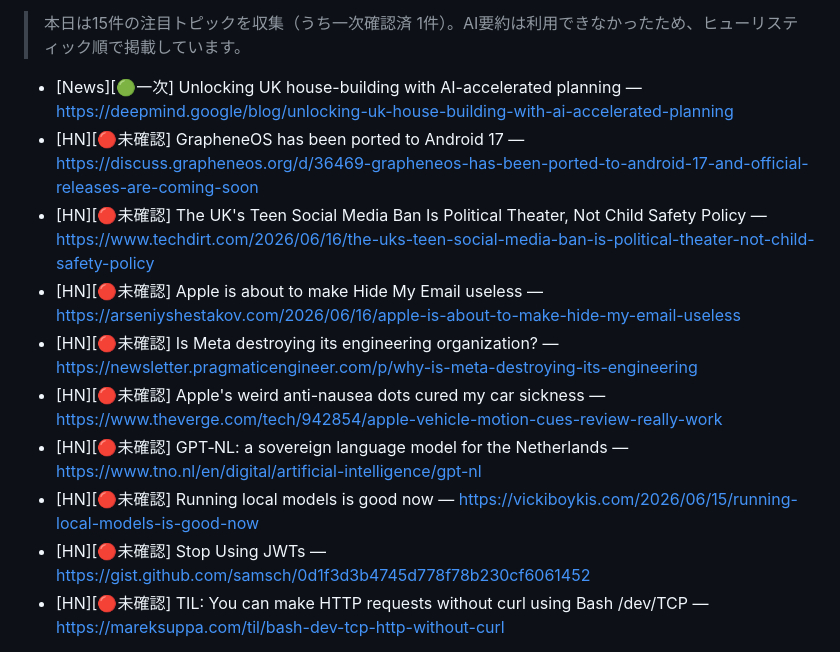
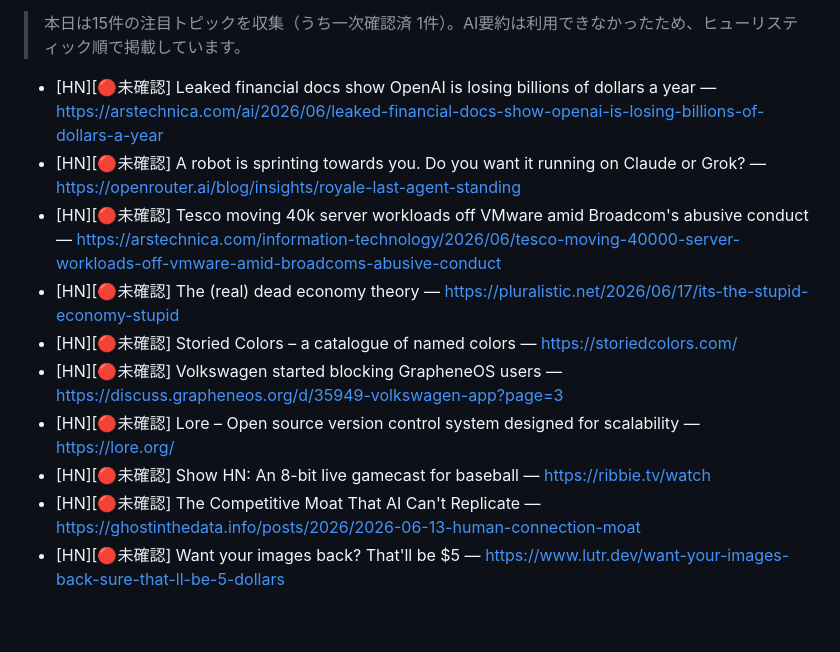
Before and after one commit to naoyadesu441/-, a Markdown page: README.md, the part around one of its changes. Rendered like a GitHub page; blank space fills up the shorter version.

```diff
--- a/README.md
+++ b/README.md
@@ -10,14 +10,14 @@
 
 > 本日は15件の注目トピックを収集（うち一次確認済 1件）。AI要約は利用できなかったため、ヒューリスティック順で掲載しています。
 
-- [News][🟢一次] Unlocking UK house-building with AI-accelerated planning — https://deepmind.google/blog/unlocking-uk-house-building-with-ai-accelerated-planning
-- [HN][🔴未確認] GrapheneOS has been ported to Android 17 — https://discuss.grapheneos.org/d/36469-grapheneos-has-been-ported-to-android-17-and-official-releases-are-coming-soon
-- [HN][🔴未確認] The UK's Teen Social Media Ban Is Political Theater, Not Child Safety Policy — https://www.techdirt.com/2026/06/16/the-uks-teen-social-media-ban-is-political-theater-not-child-safety-policy
-- [HN][🔴未確認] Apple is about to make Hide My Email useless — https://arseniyshestakov.com/2026/06/16/apple-is-about-to-make-hide-my-email-useless
-- [HN][🔴未確認] Is Meta destroying its engineering organization? — https://newsletter.pragmaticengineer.com/p/why-is-meta-destroying-its-engineering
-- [HN][🔴未確認] Apple's weird anti-nausea dots cured my car sickness — https://www.theverge.com/tech/942854/apple-vehicle-motion-cues-review-really-work
-- [HN][🔴未確認] GPT‑NL: a sovereign language model for the Netherlands — https://www.tno.nl/en/digital/artificial-intelligence/gpt-nl
-- [HN][🔴未確認] Running local models is good now — https://vickiboykis.com/2026/06/15/running-local-models-is-good-now
-- [HN][🔴未確認] Stop Using JWTs — https://gist.github.com/samsch/0d1f3d3b4745d778f78b230cf6061452
-- [HN][🔴未確認] TIL: You can make HTTP requests without curl using Bash /dev/TCP — https://mareksuppa.com/til/bash-dev-tcp-http-without-curl
+- [HN][🔴未確認] Leaked financial docs show OpenAI is losing billions of dollars a year — https://arstechnica.com/ai/2026/06/leaked-financial-docs-show-openai-is-losing-billions-of-dollars-a-year
+- [HN][🔴未確認] A robot is sprinting towards you. Do you want it running on Claude or Grok? — https://openrouter.ai/blog/insights/royale-last-agent-standing
+- [HN][🔴未確認] Tesco moving 40k server workloads off VMware amid Broadcom's abusive conduct — https://arstechnica.com/information-technology/2026/06/tesco-moving-40000-server-workloads-off-vmware-amid-broadcoms-abusive-conduct
+- [HN][🔴未確認] The (real) dead economy theory — https://pluralistic.net/2026/06/17/its-the-stupid-economy-stupid
+- [HN][🔴未確認] Storied Colors – a catalogue of named colors — https://storiedcolors.com/
+- [HN][🔴未確認] Volkswagen started blocking GrapheneOS users — https://discuss.grapheneos.org/d/35949-volkswagen-app?page=3
+- [HN][🔴未確認] Lore – Open source version control system designed for scalability — https://lore.org/
+- [HN][🔴未確認] Show HN: An 8-bit live gamecast for baseball — https://ribbie.tv/watch
+- [HN][🔴未確認] The Competitive Moat That AI Can't Replicate — https://ghostinthedata.info/posts/2026/2026-06-13-human-connection-moat
+- [HN][🔴未確認] Want your images back? That'll be $5 — https://www.lutr.dev/want-your-images-back-sure-that-ll-be-5-dollars
 
```
Also changed, not shown: other parts of README.md (+2 -2 lines), news/2026-06-18.md (added, +129 -0 lines).
